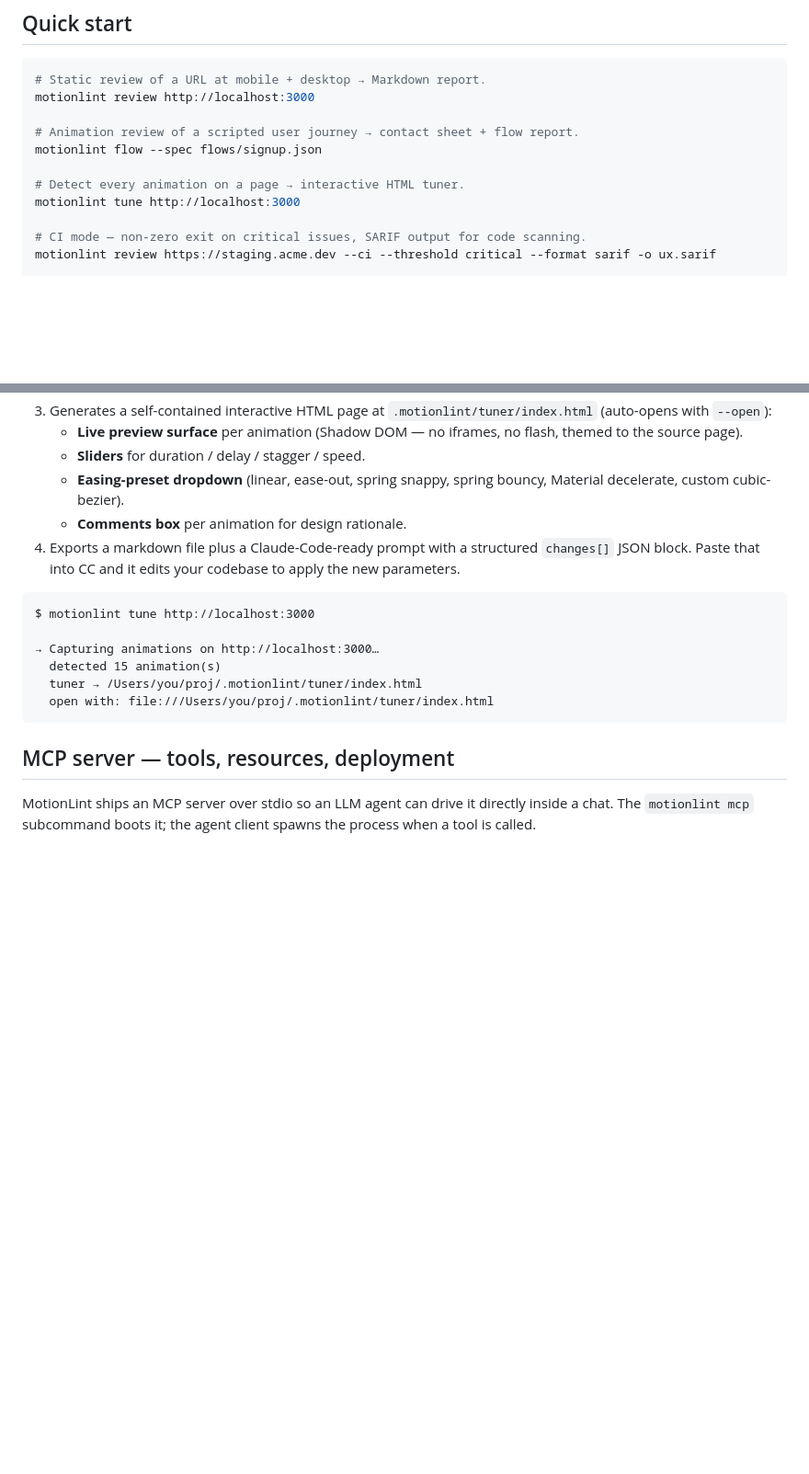
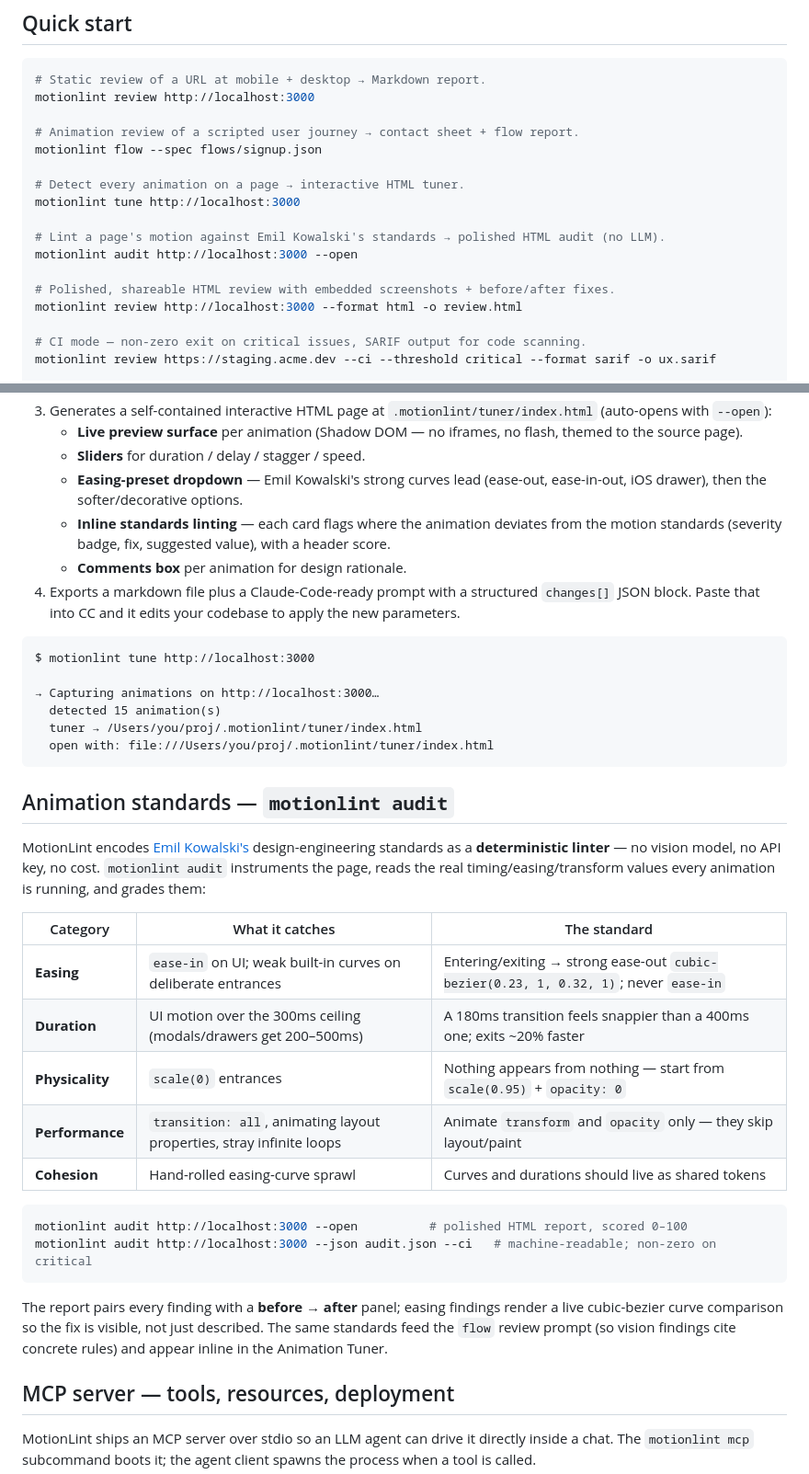
Before and after one commit to bobaba99/motionlint, a Markdown page: README.md, 2 parts joined by grey strips. Shown at 92% size. Drawn GitHub-style; blank space fills up the shorter version.

Commit message:
docs: document animation standards, audit command, and html report
Add a Quick-start line and a dedicated 'Animation standards — motionlint
audit' README section (category table, before/after, scoring); note the
tuner's Emil easing presets + inline linting; record all of it in the
changelog.

````diff
--- a/README.md
+++ b/README.md
@@ -50,6 +50,12 @@ motionlint flow --spec flows/signup.json
 
 # Detect every animation on a page → interactive HTML tuner.
 motionlint tune http://localhost:3000
+
+# Lint a page's motion against Emil Kowalski's standards → polished HTML audit (no LLM).
+motionlint audit http://localhost:3000 --open
+
+# Polished, shareable HTML review with embedded screenshots + before/after fixes.
+motionlint review http://localhost:3000 --format html -o review.html
 
 # CI mode — non-zero exit on critical issues, SARIF output for code scanning.
 motionlint review https://staging.acme.dev --ci --threshold critical --format sarif -o ux.sarif
@@ -288,7 +294,8 @@ This:
 3. Generates a self-contained interactive HTML page at `.motionlint/tuner/index.html` (auto-opens with `--open`):
    - **Live preview surface** per animation (Shadow DOM — no iframes, no flash, themed to the source page).
    - **Sliders** for duration / delay / stagger / speed.
-   - **Easing-preset dropdown** (linear, ease-out, spring snappy, spring bouncy, Material decelerate, custom cubic-bezier).
+   - **Easing-preset dropdown** — Emil Kowalski's strong curves lead (ease-out, ease-in-out, iOS drawer), then the softer/decorative options.
+   - **Inline standards linting** — each card flags where the animation deviates from the motion standards (severity badge, fix, suggested value), with a header score.
    - **Comments box** per animation for design rationale.
 4. Exports a markdown file plus a Claude-Code-ready prompt with a structured `changes[]` JSON block. Paste that into CC and it edits your codebase to apply the new parameters.
 
@@ -300,6 +307,25 @@ $ motionlint tune http://localhost:3000
   tuner → /Users/you/proj/.motionlint/tuner/index.html
   open with: file:///Users/you/proj/.motionlint/tuner/index.html
 ```
+
+## Animation standards — `motionlint audit`
+
+MotionLint encodes [Emil Kowalski's](https://emilkowal.ski/) design-engineering standards as a **deterministic linter** — no vision model, no API key, no cost. `motionlint audit` instruments the page, reads the real timing/easing/transform values every animation is running, and grades them:
+
+| Category | What it catches | The standard |
+| --- | --- | --- |
+| **Easing** | `ease-in` on UI; weak built-in curves on deliberate entrances | Entering/exiting → strong ease-out `cubic-bezier(0.23, 1, 0.32, 1)`; never `ease-in` |
+| **Duration** | UI motion over the 300ms ceiling (modals/drawers get 200–500ms) | A 180ms transition feels snappier than a 400ms one; exits ~20% faster |
+| **Physicality** | `scale(0)` entrances | Nothing appears from nothing — start from `scale(0.95)` + `opacity: 0` |
+| **Performance** | `transition: all`, animating layout properties, stray infinite loops | Animate `transform` and `opacity` only — they skip layout/paint |
+| **Cohesion** | Hand-rolled easing-curve sprawl | Curves and durations should live as shared tokens |
+
+```bash
+motionlint audit http://localhost:3000 --open          # polished HTML report, scored 0–100
+motionlint audit http://localhost:3000 --json audit.json --ci   # machine-readable; non-zero on critical
+```
+
+The report pairs every finding with a **before → after** panel; easing findings render a live cubic-bezier curve comparison so the fix is visible, not just described. The same standards feed the `flow` review prompt (so vision findings cite concrete rules) and appear inline in the Animation Tuner.
 
 ## MCP server — tools, resources, deployment
 
````
Also changed, not shown: CHANGELOG.md (+5 -0 lines).
